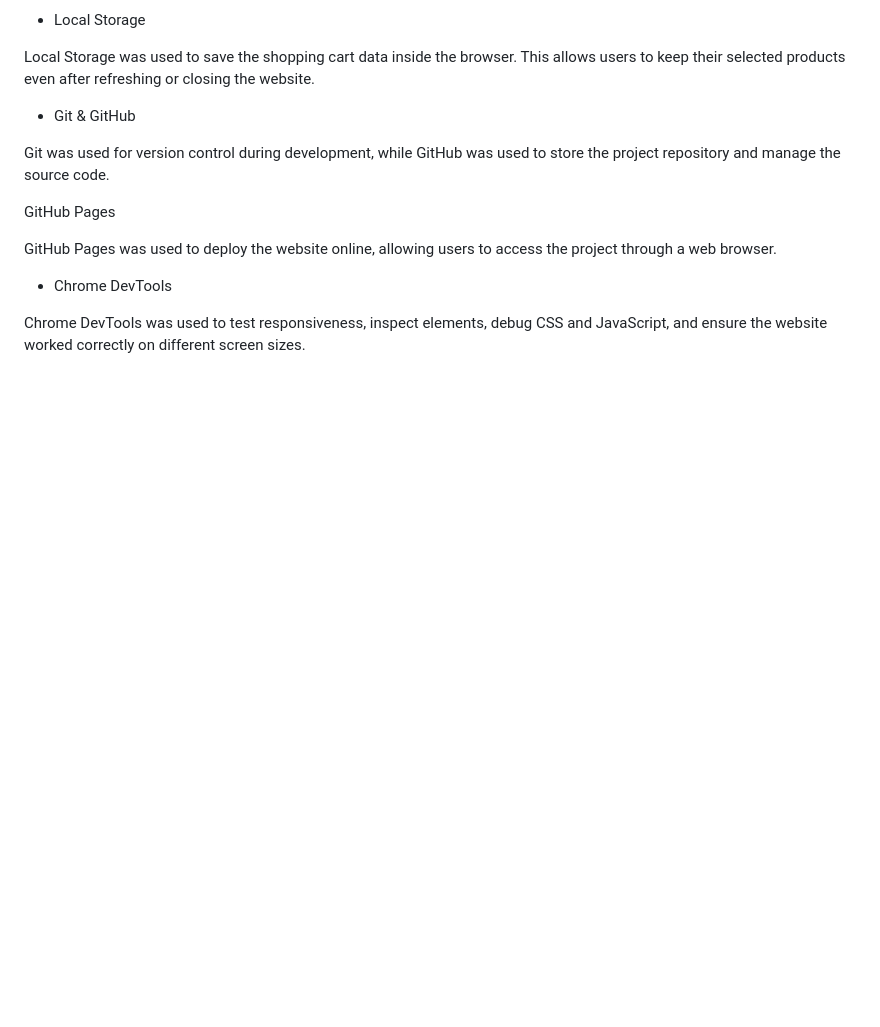
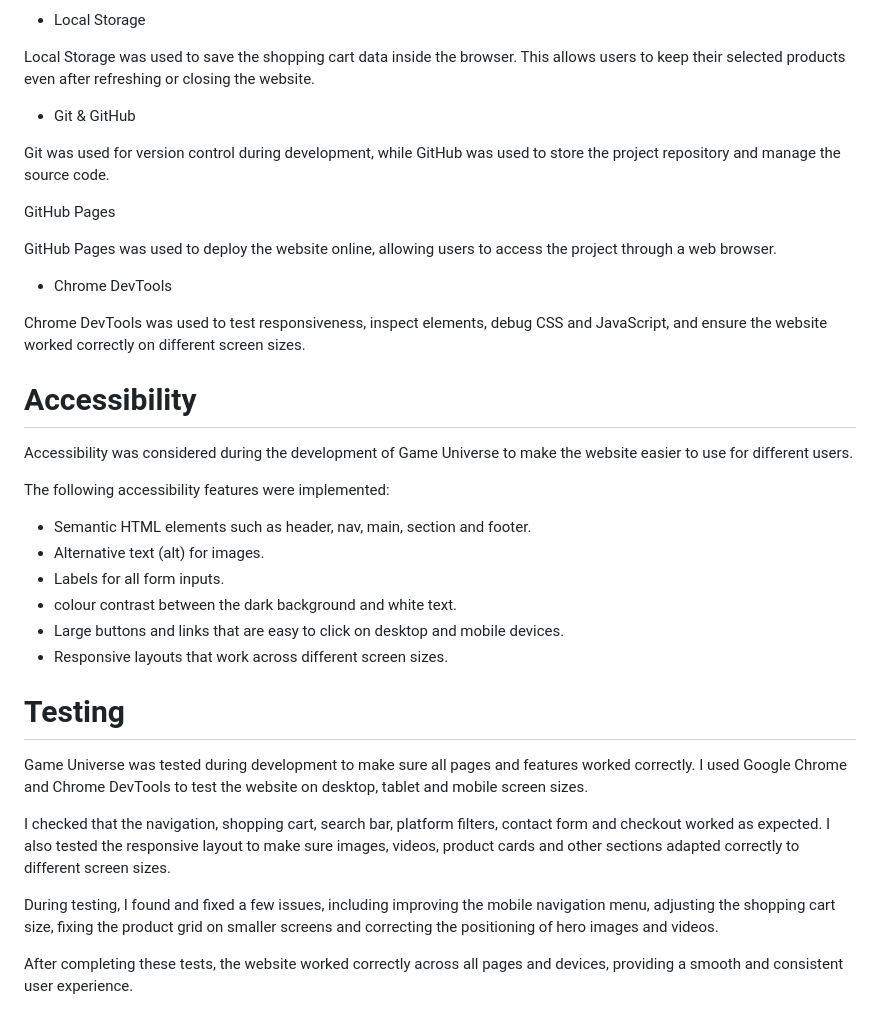
Before and after one commit to giacoren6/game-universe, a Markdown page: README.md, the part around the change. Rendered like a GitHub page; blank space fills up the shorter version.

Commit message:
accessibility and testing details

```diff
--- a/README.md
+++ b/README.md
@@ -231,3 +231,29 @@ GitHub Pages was used to deploy the website online, allowing users to access the
 - Chrome DevTools
 
 Chrome DevTools was used to test responsiveness, inspect elements, debug CSS and JavaScript, and ensure the website worked correctly on different screen sizes.
+
+
+# Accessibility
+
+Accessibility was considered during the development of Game Universe to make the website easier to use for different users.
+
+The following accessibility features were implemented:
+
+- Semantic HTML elements such as header, nav, main, section and footer.
+- Alternative text (alt) for images.
+- Labels for all form inputs.
+- colour contrast between the dark background and white text.
+- Large buttons and links that are easy to click on desktop and mobile devices.
+- Responsive layouts that work across different screen sizes.
+
+
+
+# Testing
+
+Game Universe was tested during development to make sure all pages and features worked correctly. I used Google Chrome and Chrome DevTools to test the website on desktop, tablet and mobile screen sizes.
+
+I checked that the navigation, shopping cart, search bar, platform filters, contact form and checkout worked as expected. I also tested the responsive layout to make sure images, videos, product cards and other sections adapted correctly to different screen sizes.
+
+During testing, I found and fixed a few issues, including improving the mobile navigation menu, adjusting the shopping cart size, fixing the product grid on smaller screens and correcting the positioning of hero images and videos.
+
+After completing these tests, the website worked correctly across all pages and devices, providing a smooth and consistent user experience.
```
